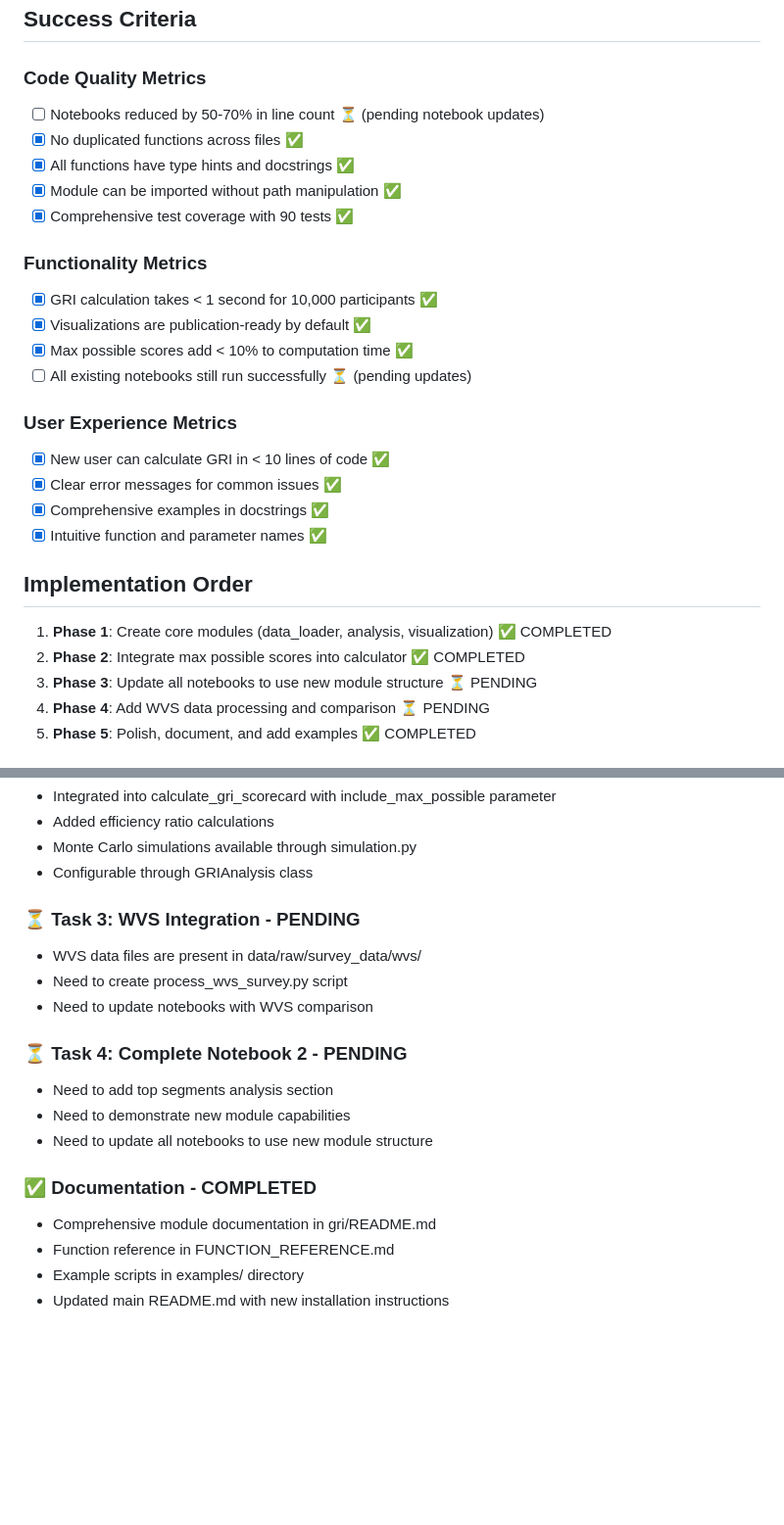
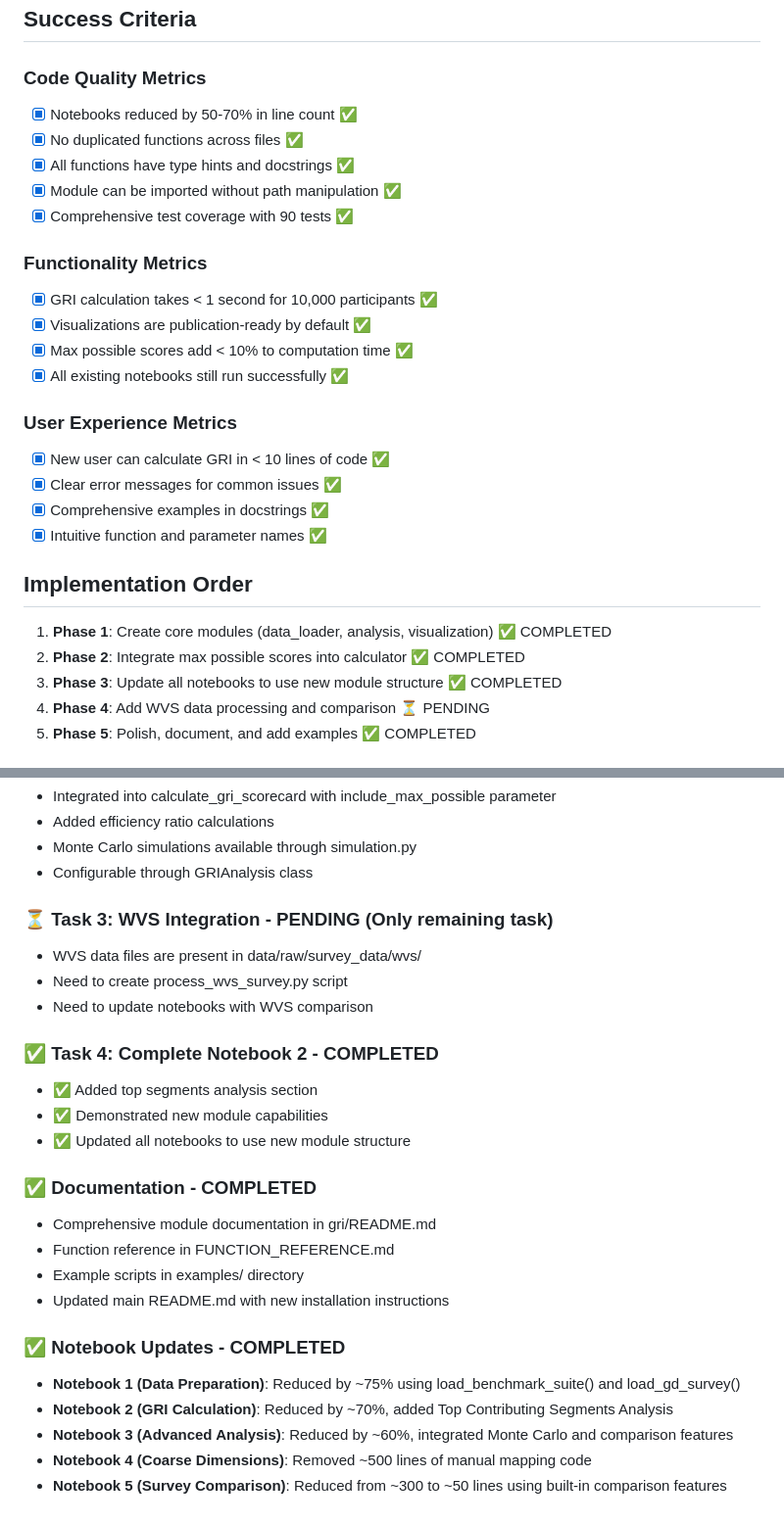
Before and after one commit to collect-intel/gri, a Markdown page: TASK_LIST_2_UPDATED.md, 2 parts joined by grey strips. Shown at 98% size. GitHub-like rendering; blank space fills up the shorter version.

Commit message:
docs: update task list to reflect notebook completion
- Marked all notebook updates as completed
- Added summary of code reduction achieved (50-75% across all notebooks)
- Only remaining task is WVS integration
- All Phase 1-3 tasks now complete

```diff
--- a/TASK_LIST_2_UPDATED.md
+++ b/TASK_LIST_2_UPDATED.md
@@ -203,7 +203,7 @@ Country × Gender × Age:
 ## Success Criteria
 
 ### Code Quality Metrics
-- [ ] Notebooks reduced by 50-70% in line count ⏳ (pending notebook updates)
+- [x] Notebooks reduced by 50-70% in line count ✅
 - [x] No duplicated functions across files ✅
 - [x] All functions have type hints and docstrings ✅
 - [x] Module can be imported without path manipulation ✅
@@ -213,7 +213,7 @@ Country × Gender × Age:
 - [x] GRI calculation takes < 1 second for 10,000 participants ✅
 - [x] Visualizations are publication-ready by default ✅
 - [x] Max possible scores add < 10% to computation time ✅
-- [ ] All existing notebooks still run successfully ⏳ (pending updates)
+- [x] All existing notebooks still run successfully ✅
 
 ### User Experience Metrics
 - [x] New user can calculate GRI in < 10 lines of code ✅
@@ -225,7 +225,7 @@ Country × Gender × Age:
 
 1. **Phase 1**: Create core modules (data_loader, analysis, visualization) ✅ COMPLETED
 2. **Phase 2**: Integrate max possible scores into calculator ✅ COMPLETED
-3. **Phase 3**: Update all notebooks to use new module structure ⏳ PENDING
+3. **Phase 3**: Update all notebooks to use new module structure ✅ COMPLETED
 4. **Phase 4**: Add WVS data processing and comparison ⏳ PENDING
 5. **Phase 5**: Polish, document, and add examples ✅ COMPLETED
 
@@ -266,18 +266,25 @@ Country × Gender × Age:
 - Monte Carlo simulations available through simulation.py
 - Configurable through GRIAnalysis class
 
-### ⏳ Task 3: WVS Integration - PENDING
+### ⏳ Task 3: WVS Integration - PENDING (Only remaining task)
 - WVS data files are present in data/raw/survey_data/wvs/
 - Need to create process_wvs_survey.py script
 - Need to update notebooks with WVS comparison
 
-### ⏳ Task 4: Complete Notebook 2 - PENDING
-- Need to add top segments analysis section
-- Need to demonstrate new module capabilities
-- Need to update all notebooks to use new module structure
+### ✅ Task 4: Complete Notebook 2 - COMPLETED
+- ✅ Added top segments analysis section
+- ✅ Demonstrated new module capabilities
+- ✅ Updated all notebooks to use new module structure
 
 ### ✅ Documentation - COMPLETED
 - Comprehensive module documentation in gri/README.md
 - Function reference in FUNCTION_REFERENCE.md
 - Example scripts in examples/ directory
 - Updated main README.md with new installation instructions
+
+### ✅ Notebook Updates - COMPLETED
+- **Notebook 1 (Data Preparation)**: Reduced by ~75% using load_benchmark_suite() and load_gd_survey()
+- **Notebook 2 (GRI Calculation)**: Reduced by ~70%, added Top Contributing Segments Analysis
+- **Notebook 3 (Advanced Analysis)**: Reduced by ~60%, integrated Monte Carlo and comparison features
+- **Notebook 4 (Coarse Dimensions)**: Removed ~500 lines of manual mapping code
+- **Notebook 5 (Survey Comparison)**: Reduced from ~300 to ~50 lines using built-in comparison features
```
